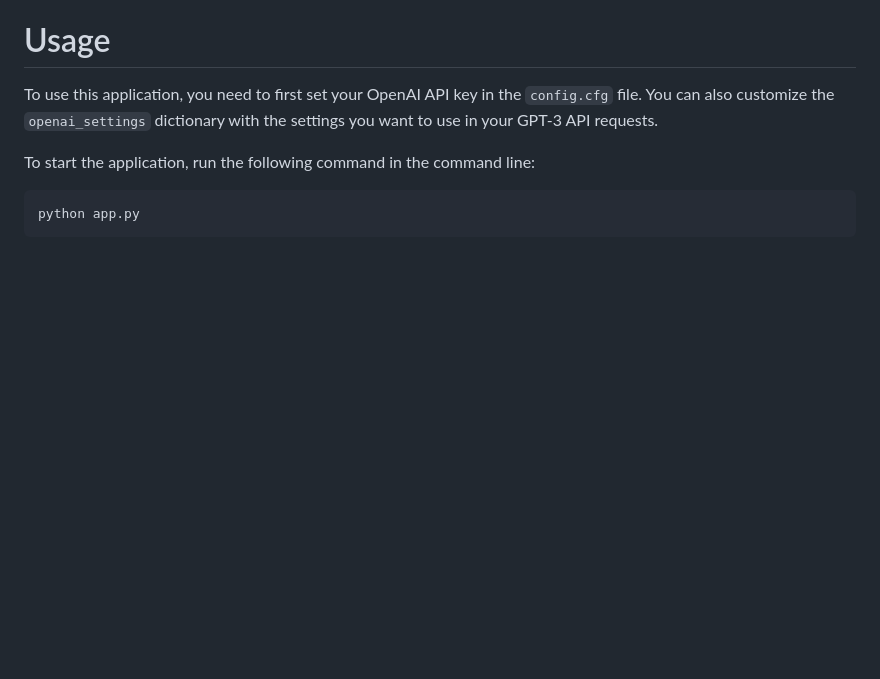
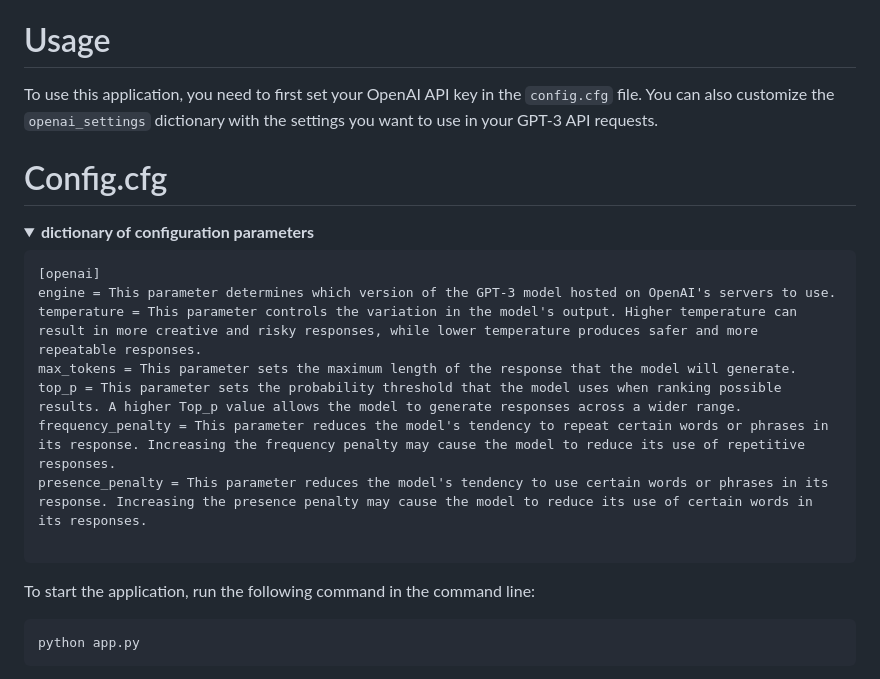
Before and after one commit to mertovski6/Basic-Chatbot, a Markdown page: README.md, the part around one of its changes. Rendered like a GitHub page; folded sections open; blank space fills up the shorter version.

````diff
--- a/README.md
+++ b/README.md
@@ -9,6 +9,25 @@ This is a chatbot application that uses OpenAI's GPT-3 API. The Flask web applic
 # Usage
 
 To use this application, you need to first set your OpenAI API key in the `config.cfg` file. You can also customize the `openai_settings` dictionary with the settings you want to use in your GPT-3 API requests.
+
+# Config.cfg
+
+
+<details>
+  <summary><strong>dictionary of configuration parameters<strong></summary>
+
+```
+[openai]
+engine = This parameter determines which version of the GPT-3 model hosted on OpenAI's servers to use.
+temperature = This parameter controls the variation in the model's output. Higher temperature can result in more creative and risky responses, while lower temperature produces safer and more repeatable responses.
+max_tokens = This parameter sets the maximum length of the response that the model will generate.
+top_p = This parameter sets the probability threshold that the model uses when ranking possible results. A higher Top_p value allows the model to generate responses across a wider range.
+frequency_penalty = This parameter reduces the model's tendency to repeat certain words or phrases in its response. Increasing the frequency penalty may cause the model to reduce its use of repetitive responses.
+presence_penalty = This parameter reduces the model's tendency to use certain words or phrases in its response. Increasing the presence penalty may cause the model to reduce its use of certain words in its responses.
+
+```
+</details>
+
 
 To start the application, run the following command in the command line:
 
````
Also changed, not shown: other parts of README.md (+3 -3 lines).
